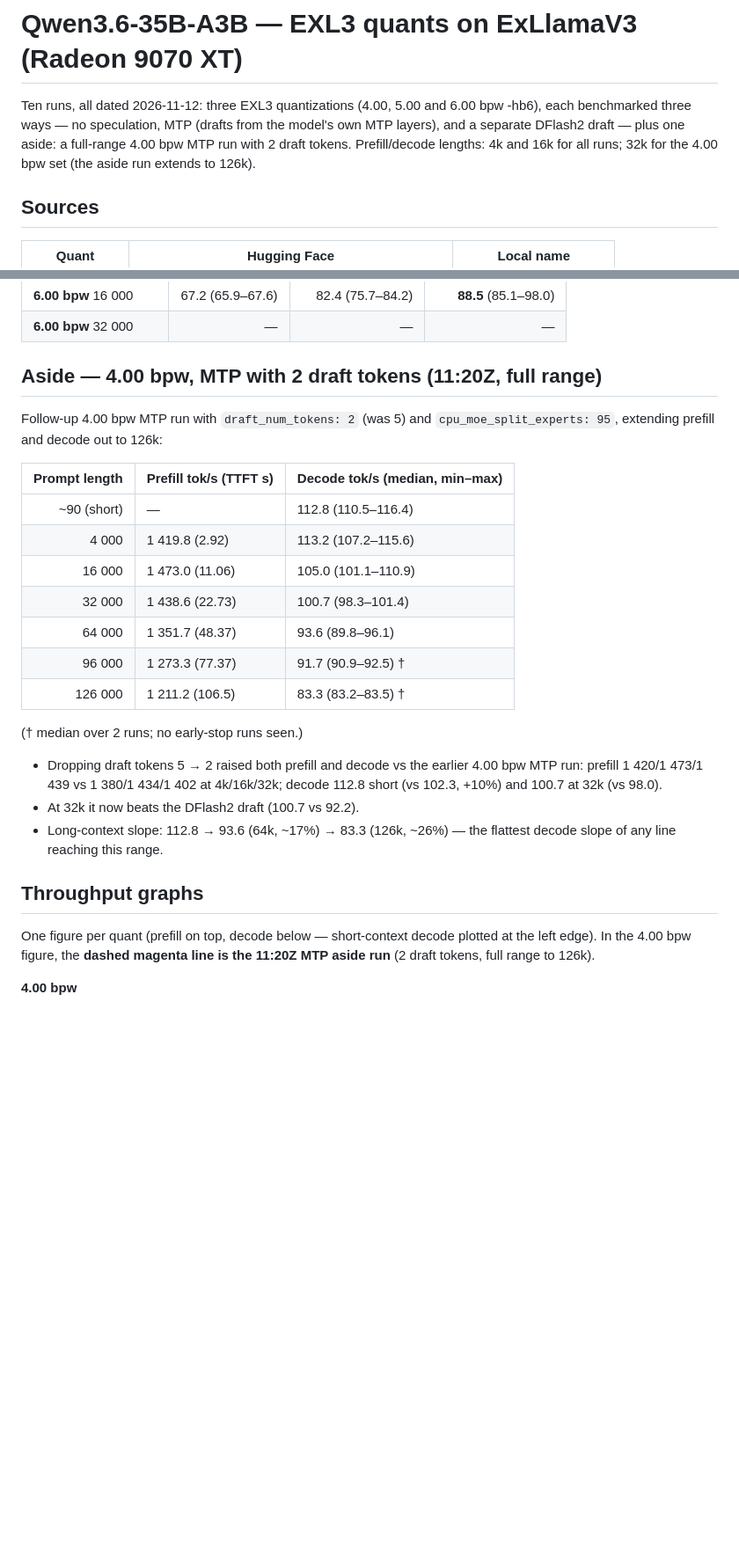
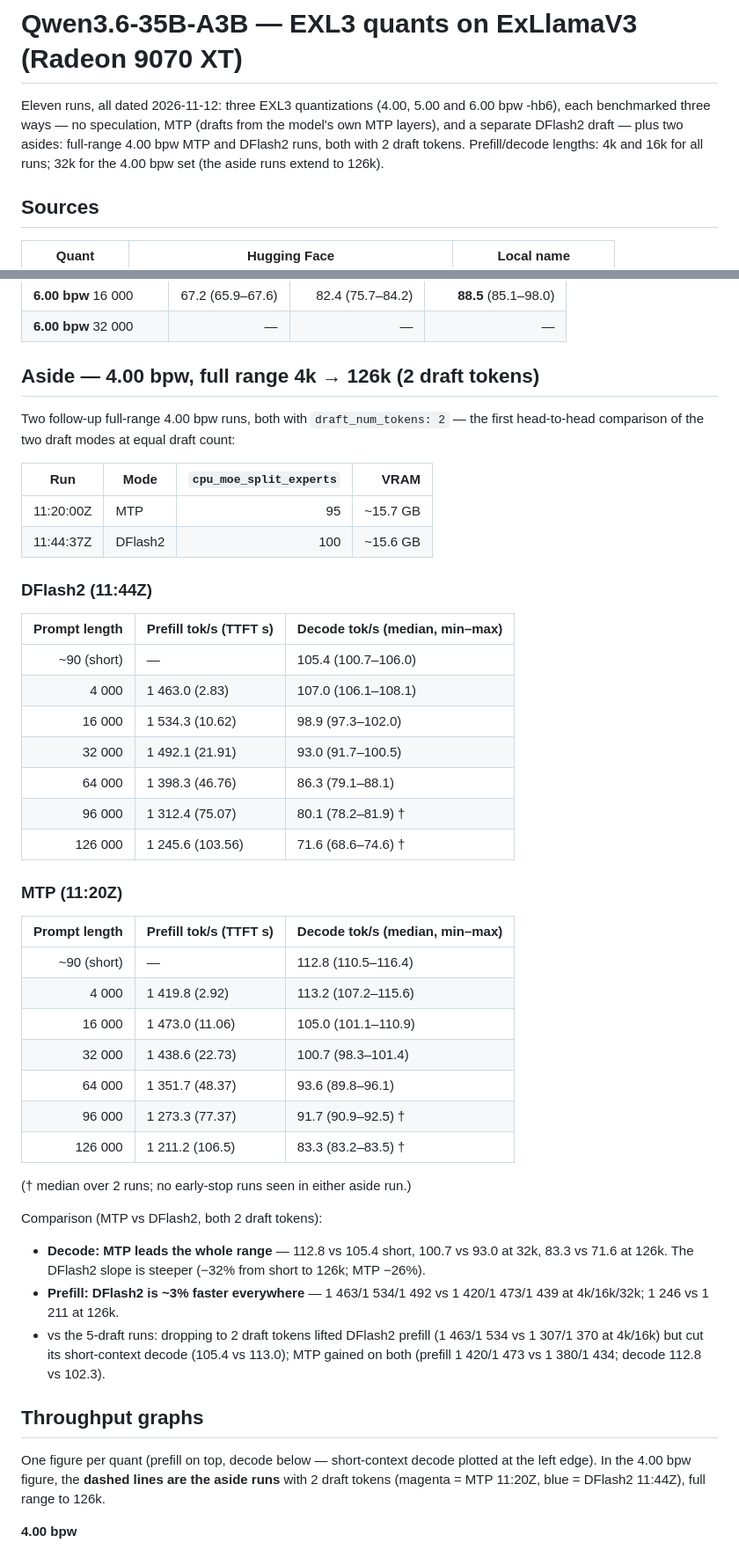
Before and after one commit to willeyh-git/moe-offload-bench, a Markdown page: QWEN3.6-35B-A3B.md, 2 parts joined by grey strips. Shown at 88% size. Drawn GitHub-style; blank space fills up the shorter version.

Commit message:
add 4bpw dflash2 draft token 2 full bench

```diff
--- a/QWEN3.6-35B-A3B.md
+++ b/QWEN3.6-35B-A3B.md
@@ -1,11 +1,11 @@
 # Qwen3.6-35B-A3B — EXL3 quants on ExLlamaV3 (Radeon 9070 XT)
 
-Ten runs, all dated 2026-11-12: three EXL3 quantizations (4.00, 5.00 and 6.00
-bpw -hb6), each benchmarked three ways — no speculation, MTP (drafts from the
-model's own MTP layers), and a separate DFlash2 draft — plus one aside:
-a full-range 4.00 bpw MTP run with 2 draft tokens. Prefill/decode lengths:
-4k and 16k for all runs; 32k for the 4.00 bpw set (the aside run extends to
-126k).
+Eleven runs, all dated 2026-11-12: three EXL3 quantizations (4.00, 5.00 and
+6.00 bpw -hb6), each benchmarked three ways — no speculation, MTP (drafts from
+the model's own MTP layers), and a separate DFlash2 draft — plus two asides:
+full-range 4.00 bpw MTP and DFlash2 runs, both with 2 draft tokens.
+Prefill/decode lengths: 4k and 16k for all runs; 32k for the 4.00 bpw set
+(the aside runs extend to 126k).
 
 ## Sources
 
@@ -108,10 +113,30 @@ draft_model:
 | **6.00 bpw** 16 000 | 67.2 (65.9–67.6) | 82.4 (75.7–84.2) | **88.5** (85.1–98.0) |
 | **6.00 bpw** 32 000 | — | — | — |
 
-## Aside — 4.00 bpw, MTP with 2 draft tokens (11:20Z, full range)
+## Aside — 4.00 bpw, full range 4k → 126k (2 draft tokens)
 
-Follow-up 4.00 bpw MTP run with `draft_num_tokens: 2` (was 5) and
-`cpu_moe_split_experts: 95`, extending prefill and decode out to 126k:
+Two follow-up full-range 4.00 bpw runs, both with `draft_num_tokens: 2` —
+the first head-to-head comparison of the two draft modes at equal draft
+count:
+
+| Run | Mode | `cpu_moe_split_experts` | VRAM |
+| --- | --- | ---: | ---: |
+| 11:20:00Z | MTP | 95 | ~15.7 GB |
+| 11:44:37Z | DFlash2 | 100 | ~15.6 GB |
+
+### DFlash2 (11:44Z)
+
+| Prompt length | Prefill tok/s (TTFT s) | Decode tok/s (median, min–max) |
+| ---: | --- | --- |
+| ~90 (short) | — | 105.4 (100.7–106.0) |
+| 4 000 | 1 463.0 (2.83) | 107.0 (106.1–108.1) |
+| 16 000 | 1 534.3 (10.62) | 98.9 (97.3–102.0) |
+| 32 000 | 1 492.1 (21.91) | 93.0 (91.7–100.5) |
+| 64 000 | 1 398.3 (46.76) | 86.3 (79.1–88.1) |
+| 96 000 | 1 312.4 (75.07) | 80.1 (78.2–81.9) † |
+| 126 000 | 1 245.6 (103.56) | 71.6 (68.6–74.6) † |
+
+### MTP (11:20Z)
 
 | Prompt length | Prefill tok/s (TTFT s) | Decode tok/s (median, min–max) |
 | ---: | --- | --- |
@@ -123,20 +148,26 @@ Follow-up 4.00 bpw MTP run with `draft_num_tokens: 2` (was 5) and
 | 96 000 | 1 273.3 (77.37) | 91.7 (90.9–92.5) † |
 | 126 000 | 1 211.2 (106.5) | 83.3 (83.2–83.5) † |
 
-(† median over 2 runs; no early-stop runs seen.)
+(† median over 2 runs; no early-stop runs seen in either aside run.)
 
-- Dropping draft tokens 5 → 2 raised both prefill and decode vs the earlier
-  4.00 bpw MTP run: prefill 1 420/1 473/1 439 vs 1 380/1 434/1 402 at
-  4k/16k/32k; decode 112.8 short (vs 102.3, +10%) and 100.7 at 32k (vs 98.0).
-- At 32k it now beats the DFlash2 draft (100.7 vs 92.2).
-- Long-context slope: 112.8 → 93.6 (64k, ~17%) → 83.3 (126k, ~26%) — the
-  flattest decode slope of any line reaching this range.
+Comparison (MTP vs DFlash2, both 2 draft tokens):
+
+- **Decode: MTP leads the whole range** — 112.8 vs 105.4 short, 100.7 vs 93.0
+  at 32k, 83.3 vs 71.6 at 126k. The DFlash2 slope is steeper (−32% from
+  short to 126k; MTP −26%).
+- **Prefill: DFlash2 is ~3% faster everywhere** — 1 463/1 534/1 492 vs
+  1 420/1 473/1 439 at 4k/16k/32k; 1 246 vs 1 211 at 126k.
+- vs the 5-draft runs: dropping to 2 draft tokens lifted DFlash2 prefill
+  (1 463/1 534 vs 1 307/1 370 at 4k/16k) but cut its short-context decode
+  (105.4 vs 113.0); MTP gained on both (prefill 1 420/1 473 vs 1 380/1 434;
+  decode 112.8 vs 102.3).
 
 ## Throughput graphs
 
 One figure per quant (prefill on top, decode below — short-context decode
-plotted at the left edge). In the 4.00 bpw figure, the **dashed magenta line
-is the 11:20Z MTP aside run** (2 draft tokens, full range to 126k).
+plotted at the left edge). In the 4.00 bpw figure, the **dashed lines are the
+aside runs** with 2 draft tokens (magenta = MTP 11:20Z, blue = DFlash2
+11:44Z), full range to 126k.
 
 **4.00 bpw**
 
```
Also changed, not shown: other parts of QWEN3.6-35B-A3B.md (+21 -12 lines), plots/qwen3.6-4.00bpw.png, plots/qwen3.6-5.00bpw.png, plots/qwen3.6-6.00bpw.png, 2 other files.
